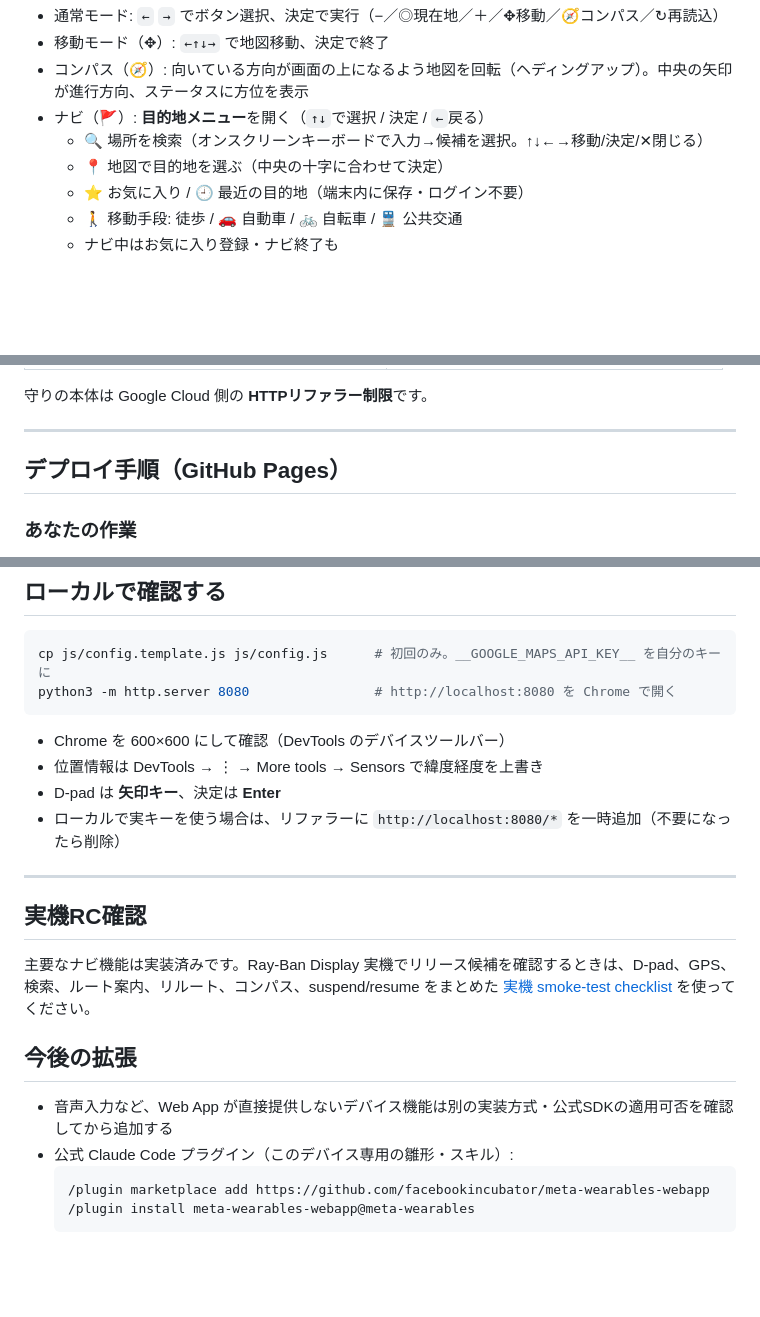
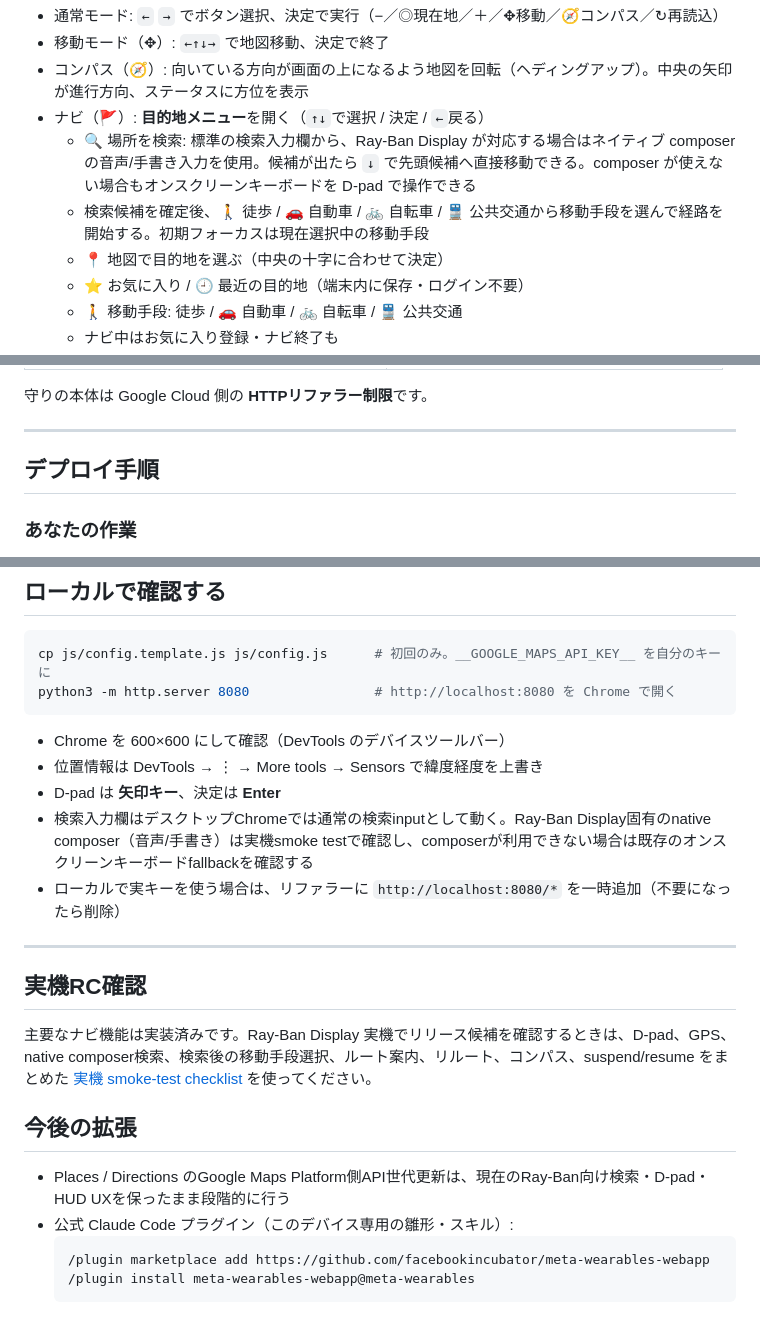
Before and after one commit to gu-023/mrd-map, a Markdown page: README.md, 3 parts joined by grey strips. GitHub-like rendering; blank space fills up the shorter version.

Commit message:
Document native composer search flow

````diff
--- a/README.md
+++ b/README.md
@@ -17,7 +17,8 @@ js/config.js             ★ローカル開発用。キー入り・.gitignore
 - 移動モード（✥）: `←↑↓→` で地図移動、決定で終了
 - コンパス（🧭）: 向いている方向が画面の上になるよう地図を回転（ヘディングアップ）。中央の矢印が進行方向、ステータスに方位を表示
 - ナビ（🚩）: **目的地メニュー**を開く（`↑↓`で選択 / 決定 / `←`戻る）
-  - 🔍 場所を検索（オンスクリーンキーボードで入力→候補を選択。↑↓←→移動/決定/✕閉じる）
+  - 🔍 場所を検索: 標準の検索入力欄から、Ray-Ban Display が対応する場合はネイティブ composer の音声/手書き入力を使用。候補が出たら `↓` で先頭候補へ直接移動できる。composer が使えない場合もオンスクリーンキーボードを D-pad で操作できる
+  - 検索候補を確定後、🚶 徒歩 / 🚗 自動車 / 🚲 自転車 / 🚆 公共交通から移動手段を選んで経路を開始する。初期フォーカスは現在選択中の移動手段
   - 📍 地図で目的地を選ぶ（中央の十字に合わせて決定）
   - ⭐ お気に入り / 🕘 最近の目的地（端末内に保存・ログイン不要）
   - 🚶 移動手段: 徒歩 / 🚗 自動車 / 🚲 自転車 / 🚆 公共交通
@@ -47,7 +48,7 @@ Maps JS API のキーはブラウザに必ず露出します。本プロジェ
 
 ---
 
-## デプロイ手順（GitHub Pages）
+## デプロイ手順
 
 ### あなたの作業
 1. **リポジトリ Secret を登録**
@@ -77,17 +78,18 @@ python3 -m http.server 8080                # http://localhost:8080 を Chrome
 - Chrome を 600×600 にして確認（DevTools のデバイスツールバー）
 - 位置情報は DevTools → ⋮ → More tools → Sensors で緯度経度を上書き
 - D-pad は **矢印キー**、決定は **Enter**
+- 検索入力欄はデスクトップChromeでは通常の検索inputとして動く。Ray-Ban Display固有のnative composer（音声/手書き）は実機smoke testで確認し、composerが利用できない場合は既存のオンスクリーンキーボードfallbackを確認する
 - ローカルで実キーを使う場合は、リファラーに `http://localhost:8080/*` を一時追加（不要になったら削除）
 
 ---
 
 ## 実機RC確認
 
-主要なナビ機能は実装済みです。Ray-Ban Display 実機でリリース候補を確認するときは、D-pad、GPS、検索、ルート案内、リルート、コンパス、suspend/resume をまとめた [実機 smoke-test checklist](docs/RAY_BAN_DISPLAY_SMOKE_TEST.md) を使ってください。
+主要なナビ機能は実装済みです。Ray-Ban Display 実機でリリース候補を確認するときは、D-pad、GPS、native composer検索、検索後の移動手段選択、ルート案内、リルート、コンパス、suspend/resume をまとめた [実機 smoke-test checklist](docs/RAY_BAN_DISPLAY_SMOKE_TEST.md) を使ってください。
 
 ## 今後の拡張
 
-- 音声入力など、Web App が直接提供しないデバイス機能は別の実装方式・公式SDKの適用可否を確認してから追加する
+- Places / Directions のGoogle Maps Platform側API世代更新は、現在のRay-Ban向け検索・D-pad・HUD UXを保ったまま段階的に行う
 - 公式 Claude Code プラグイン（このデバイス専用の雛形・スキル）:
   ```
   /plugin marketplace add https://github.com/facebookincubator/meta-wearables-webapp
````
